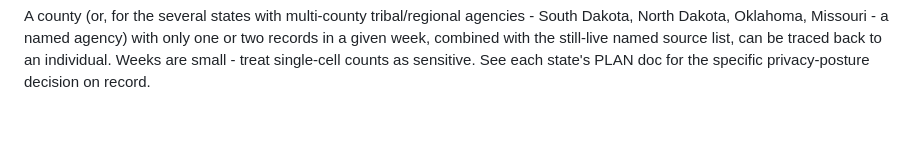
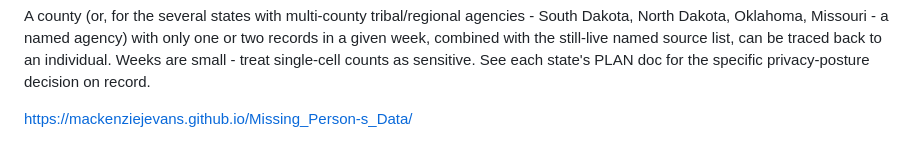
Before and after one commit to MackenzieJEvans/Missing_Person-s_Data, a Markdown page: README.md, the part around the change. Drawn GitHub-style; blank space fills up the shorter version.

Commit message:
Update README.md
https://mackenziejevans.github.io/Missing_Person-s_Data/

```diff
--- a/README.md
+++ b/README.md
@@ -88,3 +88,6 @@ with only one or two records in a given week, combined with the still-live
 named source list, can be traced back to an individual. Weeks are small -
 treat single-cell counts as sensitive. See each state's PLAN doc for the
 specific privacy-posture decision on record.
+
+
+https://mackenziejevans.github.io/Missing_Person-s_Data/
```
